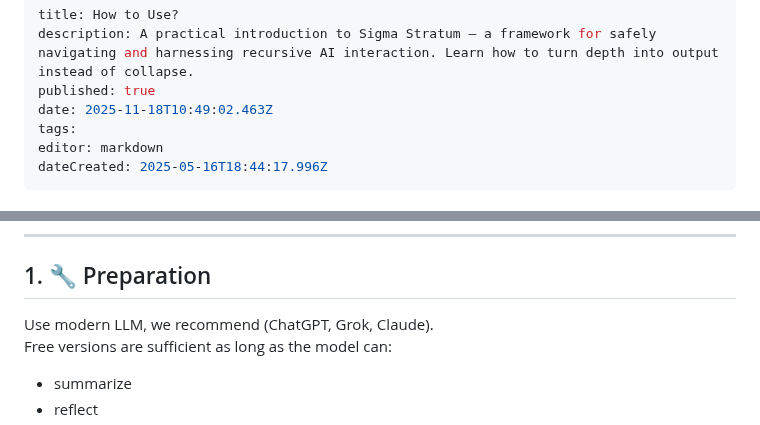
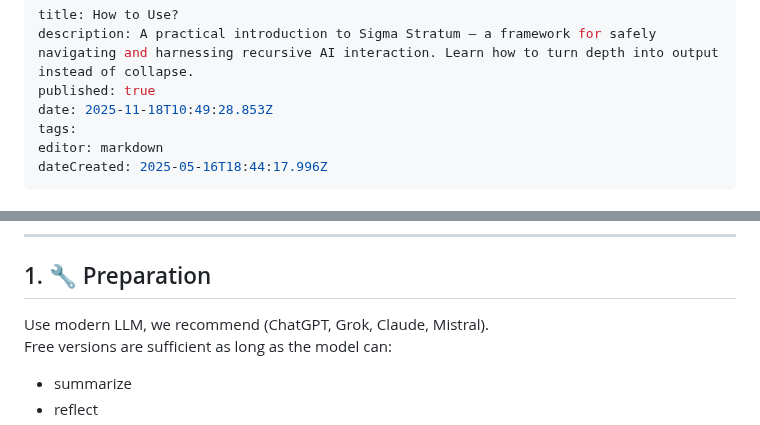
Before and after one commit to sigmastratum/sigmastratum, a Markdown page: home/how-to-use.md, 2 parts joined by grey strips. GitHub-like rendering.

Commit message:
docs: update home/how-to-use

```diff
--- a/home/how-to-use.md
+++ b/home/how-to-use.md
@@ -2,7 +2,7 @@
 title: How to Use?
 description: A practical introduction to Sigma Stratum — a framework for safely navigating and harnessing recursive AI interaction. Learn how to turn depth into output instead of collapse.
 published: true
-date: 2025-11-18T10:49:02.463Z
+date: 2025-11-18T10:49:28.853Z
 tags:
 editor: markdown
 dateCreated: 2025-05-16T18:44:17.996Z
@@ -19,7 +19,7 @@ You can use it whether you’re working solo, thinking through complex topics, o
 
 ## 1. 🔧 Preparation
 
-Use modern LLM, we recommend (ChatGPT, Grok, Claude).
+Use modern LLM, we recommend (ChatGPT, Grok, Claude, Mistral).
 Free versions are sufficient as long as the model can:
 
 - summarize
```
